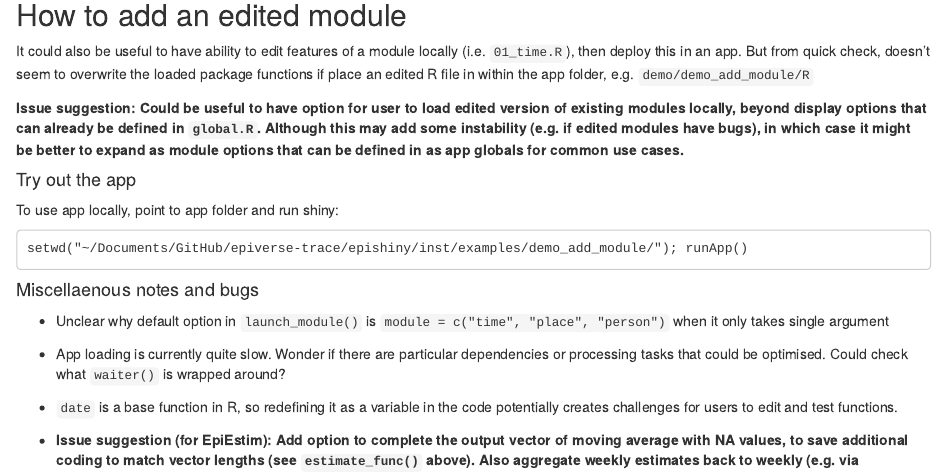
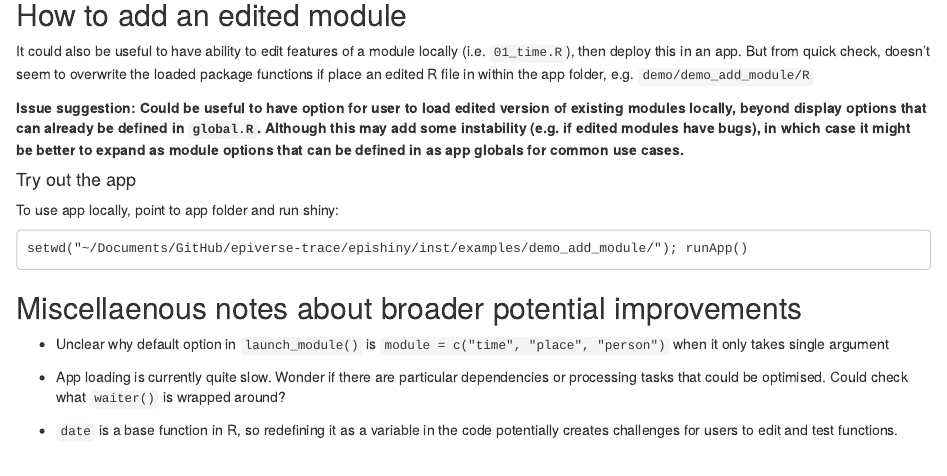
Before and after one commit to epicentre-msf/epishiny, an R Markdown document (vignettes/adding_modules.Rmd): the page in a window 1100 px wide, from 2100 px down. Rendered offline with R 4.5, knitr and Pandoc, with nearby package versions.

Commit message:
Update adding_modules.Rmd

````diff
--- a/vignettes/adding_modules.Rmd
+++ b/vignettes/adding_modules.Rmd
@@ -99,12 +99,10 @@ To use app locally, point to app folder and run shiny:
 setwd("~/Documents/GitHub/epiverse-trace/epishiny/inst/examples/demo_add_module/"); runApp()
 ```
 
-#### Miscellaenous notes and bugs
+## Miscellaenous notes about broader potential improvements
 
 - Unclear why default option in `launch_module()` is `module = c("time", "place", "person")` when it only takes single argument
 
 - App loading is currently quite slow. Wonder if there are particular dependencies or processing tasks that could be optimised. Could check what `waiter()` is wrapped around?
 
 - `date` is a base function in R, so redefining it as a variable in the code potentially creates challenges for users to edit and test functions.
-
-- **Issue suggestion (for EpiEstim): Add option to complete the output vector of moving average with NA values, to save additional coding to match vector lengths (see `estimate_func()` above). Also aggregate weekly estimates back to weekly (e.g. via**
````
